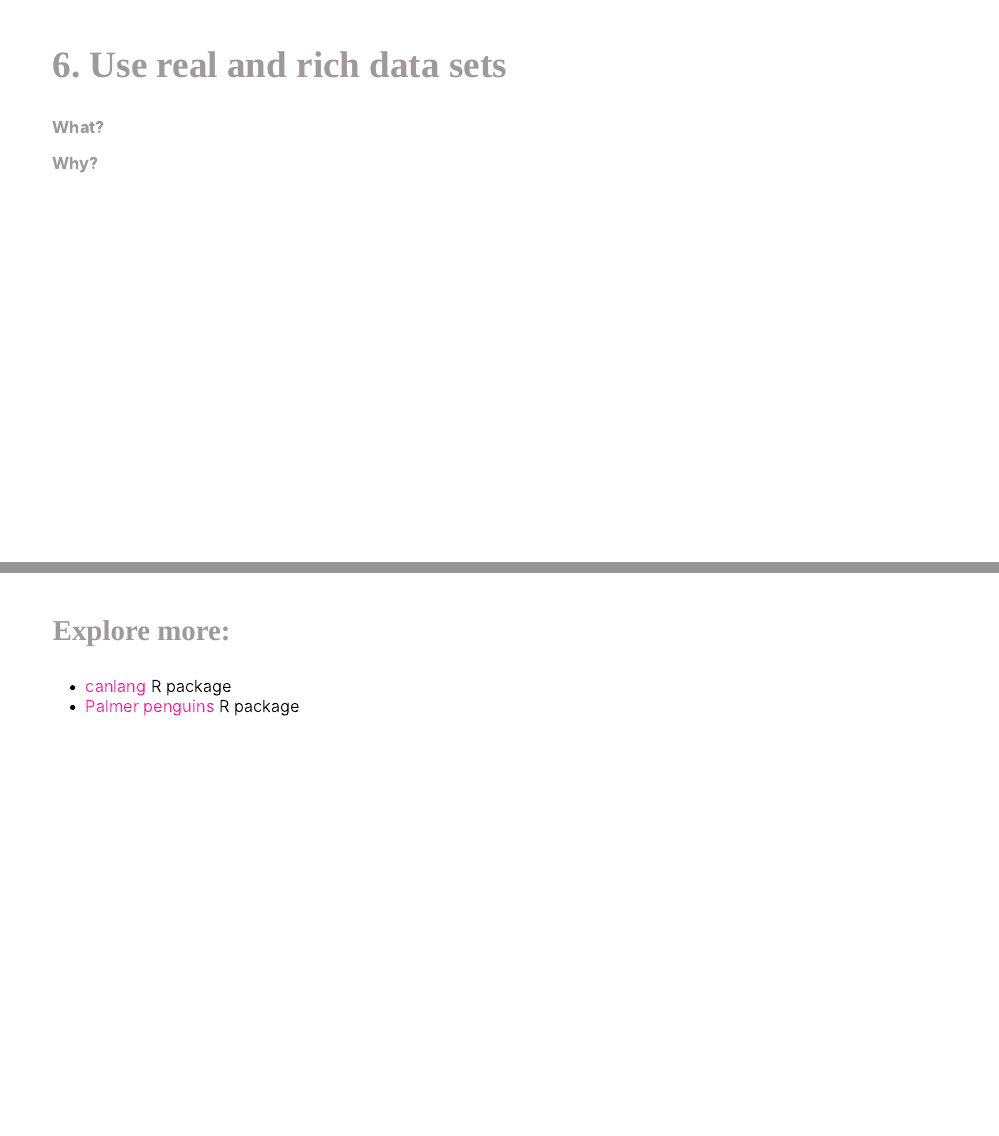
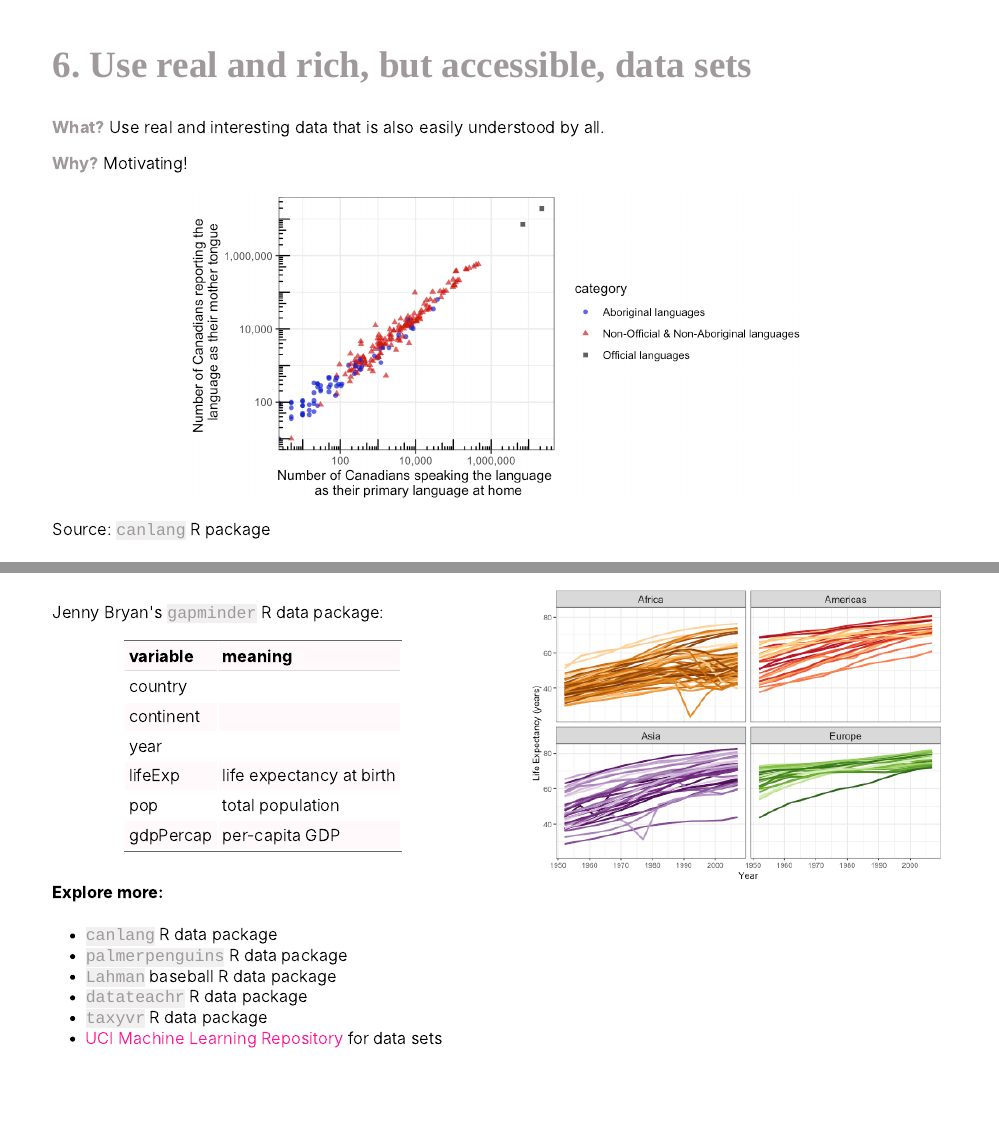
Before and after one commit to ttimbers/10-simple-rules-for-teaching-R-for-Data-Science, an R Markdown document (10-simple-rules-for-teaching-r-for-data-science.Rmd): pages 12 and 13 of 21 before the commit and pages 12 and 13 of 20 after it, joined at a grey line. The pictures show the slides in the output file 10-simple-rules-for-teaching-r-for-data-science.html that the author committed with the source; the slides are laid out offline by our stand-in for remark.js, each with all of its steps uncovered, in fonts that may differ from those the slides ask for, and without slide numbers, shadows or browser add-ons.

Commit message:
done real and rich data sets

````diff
--- a/10-simple-rules-for-teaching-r-for-data-science.Rmd
+++ b/10-simple-rules-for-teaching-r-for-data-science.Rmd
@@ -263,15 +263,37 @@ knitr::include_graphics("img/jenny-bryan-left-join.png")
 ]
 ---
 
-## 6. Use real and rich data sets
+## 6. Use real and rich, but accessible, data sets
 
-**What?**
+**What?** Use real and interesting data that is also easily understood by all.
 
-**Why?**
+**Why?** Motivating!
 
+```{r README-example-plot-from-data-1, out.width="70%", fig.retina=2}
+knitr::include_graphics("img/README-example-plot-from-data-1.png")
+```
 
+Source: [`canlang`](https://ttimbers.github.io/canlang/) R package
 ---
+.pull-left[
+Jenny Bryan's [`gapminder`](https://github.com/jennybc/gapminder) R data package:
 
-### Explore more:
-- [canlang](https://ttimbers.github.io/canlang/) R package
-- [Palmer penguins](https://allisonhorst.github.io/palmerpenguins/) R package
+| variable  | meaning                  |
+| :-------- | :----------------------- |
+| country   |                          |
+| continent |                          |
+| year      |                          |
+| lifeExp   | life expectancy at birth |
+| pop       | total population         |
+| gdpPercap | per-capita GDP           |
+]
+
+.pull-right[
+```{r gapminder, fig.height=5}
+# source: https://github.com/jennybc/gapminder
+# for convenience, integrate the country colors into the data.frame
+library(gapminder)
+library("ggplot2")
+
+ggplot(subset(gapminder, continent != "Oceania"),
+       aes(x = year, y = lifeExp, group = country, color = country)) +
@@ -278,3 +303,15 @@ knitr::include_graphics("img/jenny-bryan-left-join.png")
+  labs(x = "Year",
+       y = "Life Expectancy (years)")
+```
+]
+
+#### Explore more:
+- [`canlang`](https://ttimbers.github.io/canlang/) R data package
+- [`palmerpenguins`](https://allisonhorst.github.io/palmerpenguins/) R data package
+- [`Lahman`](https://github.com/cdalzell/Lahman) baseball R data package
+- [`datateachr`](https://github.com/UBC-MDS/datateachr) R data package
+- [`taxyvr`](https://github.com/UBC-MDS/taxyvr) R data package
+- [UCI Machine Learning Repository](https://archive-beta.ics.uci.edu/) for data sets
 
 ---
 
````
Also changed, not shown: 10-simple-rules-for-teaching-r-for-data-science.html, 10-simple-rules-for-teaching-r-for-data-science_files/figure-html/gapminder-1.png (added), 10-simple-rules-for-teaching-r-for-data-science_files/figure-html/unnamed-chunk-2-1.png (added), img/README-example-plot-from-data-1.png (added), 10-simple-rules-for-teaching-r-for-data-science.Rmd (29 more changed lines).
